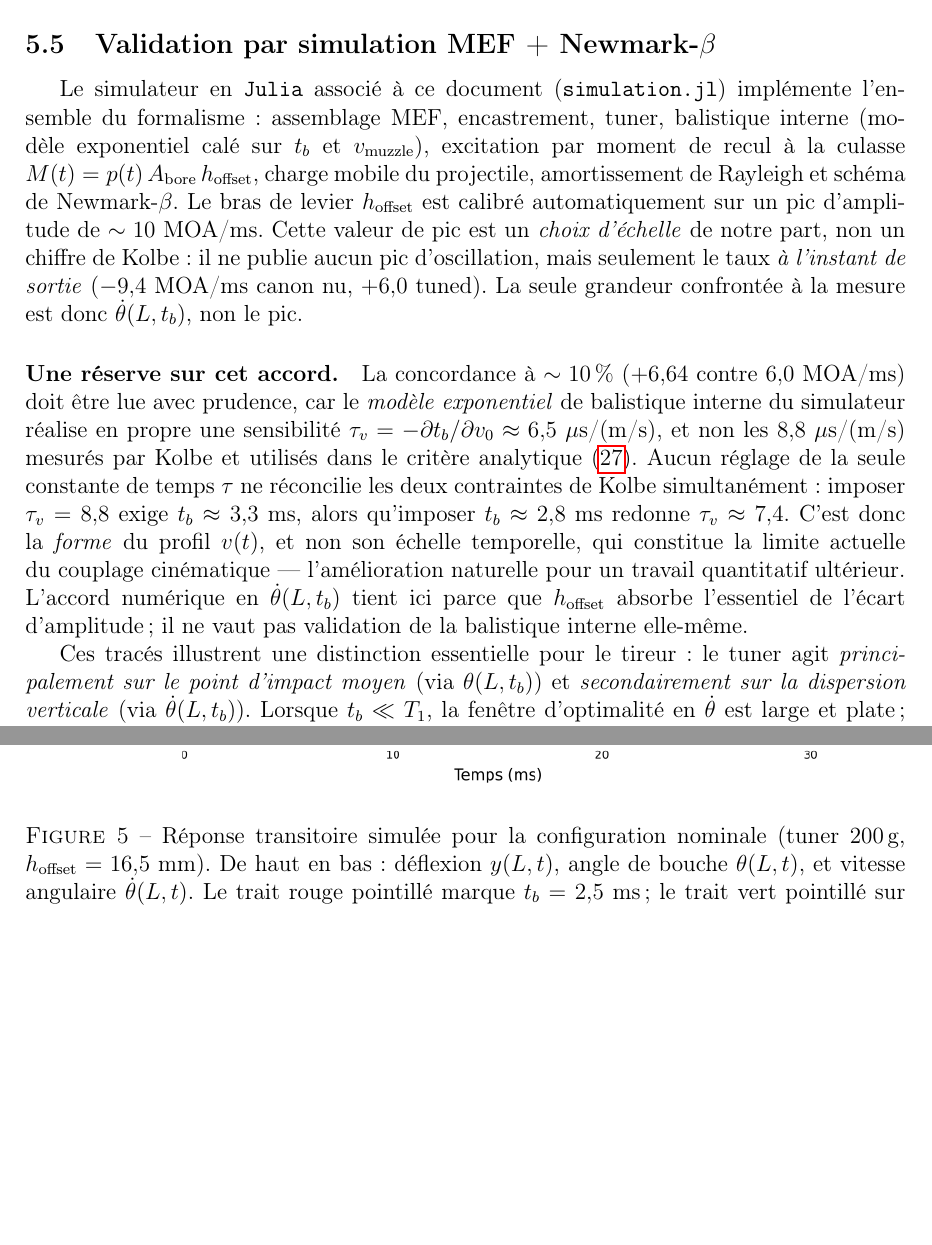
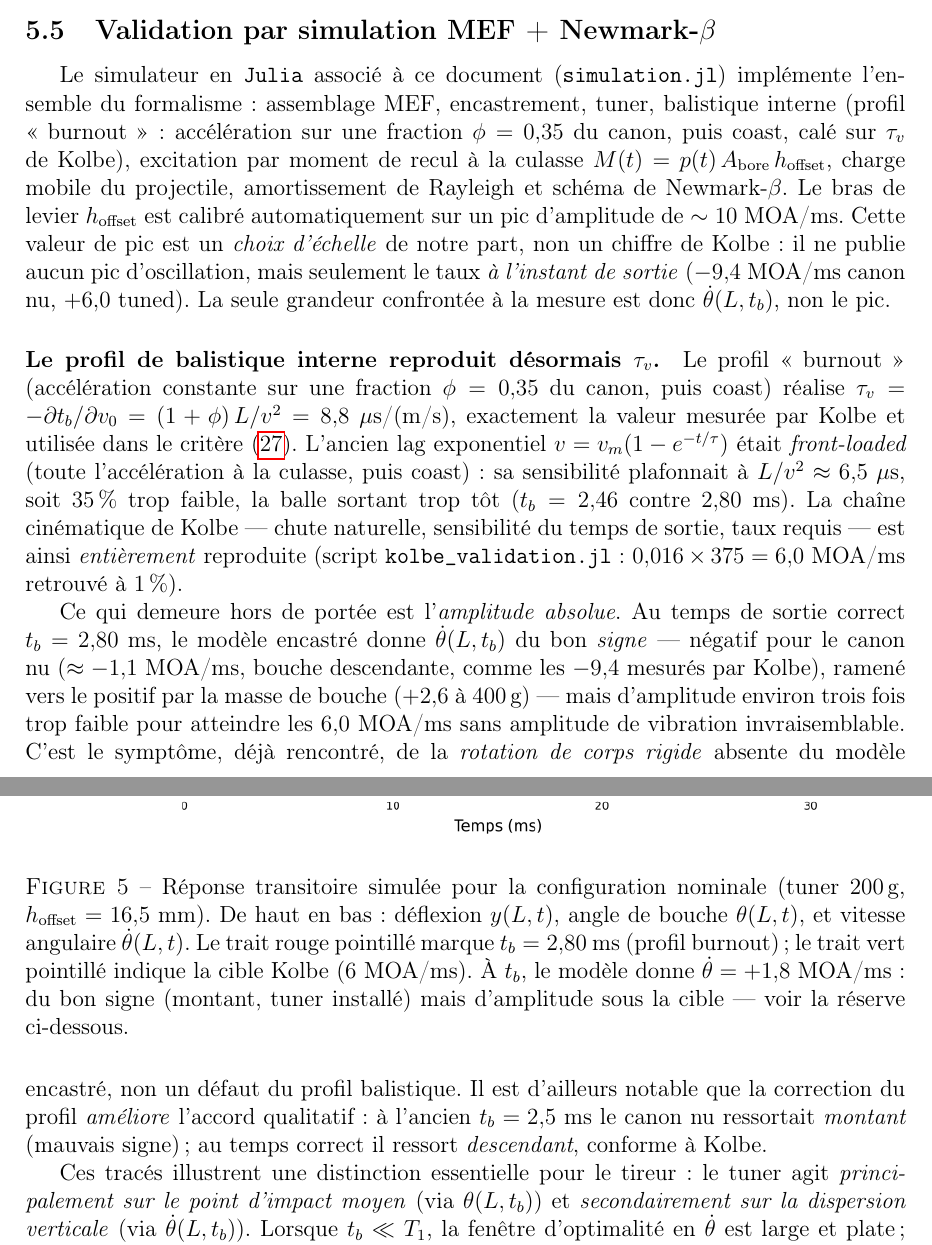
Before and after one commit to fbastin/barrel-tuner-sim, a LaTeX document (tuner_fr.tex): two parts of pages 15 and 16 of 20 before the commit and two parts of pages 15 and 16 of 21 after it, joined at a grey line, cut so that both start at the same text, the shorter picture padded with empty space. Compiled offline with pdfLaTeX.

Commit message:
Tuners : profil de balistique interne « burnout » — reproduit le τ_v de Kolbe
Remplace le profil exponentiel (v = v_m(1−e^{−t/τ})) par un profil physique :
la balle accélère (a const) sur une fraction φ du canon, puis coaste.
  t_b = (1+φ)·L/v   ,   τ_v = (1+φ)·L/v²
φ=0,35 reproduit τ_v = 8,8 µs/(m/s) mesuré par Kolbe (canon 26", v=318), là où
l'exponentiel plafonnait à L/v² ≈ 6,5 (front-loaded, 35 % trop faible).

Correction de deux de mes notes : (i) « τ_v indépendant de τ » était faux ;
(ii) « aucun profil ne satisfait les deux contraintes » ne valait que pour la
famille exponentielle — le burnout touche τ_v=8,8 ET t_b=2,80ms d'un seul φ.

Validation (kolbe_validation.jl) : (a) chute 0,016 ✅, (b) 377 vs 375 ft/s/ms
✅ (1 %), (c) 5,91 vs 6,0 MOA/ms ✅. Chaîne cinématique de Kolbe entièrement
reproduite.

Effet secondaire notable : la correction AMÉLIORE l'accord qualitatif. À
t_b=2,80ms (au lieu de 2,5), simulation.jl donne θ̇(t_b) du bon signe — canon
nu descendant (−1,1 MOA/ms, comme le −9,4 de Kolbe), tuner ramenant vers
montant (+2,6 à 400g). L'ancien t_b=2,5ms sortait le canon nu montant (mauvais
signe). L'amplitude reste ~3× trop faible → rotation de corps rigide manquante,
pas le profil. L'ancien « +6,64, accord 10 % » était donc fortuit ET de
mauvais signe.

Cascade complète (portée « Complet ») :
- harral_a22lr.jl : t_b 2,39→2,69ms, dispersion 0,159/0,168/0,170/0,169
  (conclusion inchangée : culasse encastrée, pas de compensation).
- simulation.jl : t_b devient une sortie (2,80ms), plus imposé ; affiche τ_v.
- kolbe_validation.jl : (b)(c) passent au vert.
- .tex FR/EN : profil, réserve τ_v (désormais reproduit), légendes de figures.
- wiki §9 + roadmap : chiffres de dispersion et t_b.
- figures régénérées (tuners/ + wiki media).

Co-Authored-By: Claude Opus 4.8 <noreply@anthropic.com>

```diff
--- a/tuner_fr.tex
+++ b/tuner_fr.tex
@@ -571,12 +571,12 @@
 	\subsection{Validation par simulation MEF + Newmark-$\beta$}
 	\label{sec:validation_num}
 
-	Le simulateur en \texttt{Julia} associé à ce document (\texttt{simulation.jl}) implémente l'ensemble du formalisme : assemblage MEF, encastrement, tuner, balistique interne (modèle exponentiel calé sur $t_b$ et $v_\text{muzzle}$), excitation par moment de recul à la culasse $M(t) = p(t)\,A_\text{bore}\,h_\text{offset}$, charge mobile du projectile, amortissement de Rayleigh et schéma de Newmark-$\beta$. Le bras de levier $h_\text{offset}$ est calibré automatiquement sur un pic d'amplitude de $\sim 10$ MOA/ms. Cette valeur de pic est un \emph{choix d'échelle} de notre part, non un chiffre de Kolbe : il ne publie aucun pic d'oscillation, mais seulement le taux \emph{à l'instant de sortie} ($-9{,}4$ MOA/ms canon nu, $+6{,}0$ tuned). La seule grandeur confrontée à la mesure est donc $\dot\theta(L,t_b)$, non le pic.
+	Le simulateur en \texttt{Julia} associé à ce document (\texttt{simulation.jl}) implémente l'ensemble du formalisme : assemblage MEF, encastrement, tuner, balistique interne (profil « burnout » : accélération sur une fraction $\phi=0{,}35$ du canon, puis coast, calé sur $\tau_v$ de Kolbe), excitation par moment de recul à la culasse $M(t) = p(t)\,A_\text{bore}\,h_\text{offset}$, charge mobile du projectile, amortissement de Rayleigh et schéma de Newmark-$\beta$. Le bras de levier $h_\text{offset}$ est calibré automatiquement sur un pic d'amplitude de $\sim 10$ MOA/ms. Cette valeur de pic est un \emph{choix d'échelle} de notre part, non un chiffre de Kolbe : il ne publie aucun pic d'oscillation, mais seulement le taux \emph{à l'instant de sortie} ($-9{,}4$ MOA/ms canon nu, $+6{,}0$ tuned). La seule grandeur confrontée à la mesure est donc $\dot\theta(L,t_b)$, non le pic.
 
 	\begin{figure}[!htb]
 		\centering
 		\includegraphics[width=0.85\linewidth]{plot_tir_nominal.png}
-		\caption{Réponse transitoire simulée pour la configuration nominale (tuner 200\,g, $h_\text{offset} = 16{,}5$ mm). De haut en bas : déflexion $y(L,t)$, angle de bouche $\theta(L,t)$, et vitesse angulaire $\dot\theta(L,t)$. Le trait rouge pointillé marque $t_b = 2{,}5$ ms ; le trait vert pointillé sur le panneau inférieur indique la cible Kolbe (6 MOA/ms). La valeur calculée à $t_b$ est de $+6{,}64$ MOA/ms, en accord à $\sim 10\,\%$ avec la mesure.}
+		\caption{Réponse transitoire simulée pour la configuration nominale (tuner 200\,g, $h_\text{offset} = 16{,}5$ mm). De haut en bas : déflexion $y(L,t)$, angle de bouche $\theta(L,t)$, et vitesse angulaire $\dot\theta(L,t)$. Le trait rouge pointillé marque $t_b = 2{,}80$ ms (profil burnout) ; le trait vert pointillé indique la cible Kolbe (6 MOA/ms). À $t_b$, le modèle donne $\dot\theta = +1{,}8$ MOA/ms : du bon signe (montant, tuner installé) mais d'amplitude sous la cible --- voir la réserve ci-dessous.}
 		\label{fig:reponse_transitoire}
 	\end{figure}
 
@@ -587,7 +587,9 @@
 		\label{fig:balayage_tuner}
 	\end{figure}
 
-	\paragraph{Une réserve sur cet accord.} La concordance à $\sim 10\,\%$ ($+6{,}64$ contre $6{,}0$ MOA/ms) doit être lue avec prudence, car le \emph{modèle exponentiel} de balistique interne du simulateur réalise en propre une sensibilité $\tau_v = -\partial t_b/\partial v_0 \approx 6{,}5\ \mu$s/(m/s), et non les $8{,}8\ \mu$s/(m/s) mesurés par Kolbe et utilisés dans le critère analytique \eqref{eq:dthetaopt}. Aucun réglage de la seule constante de temps $\tau$ ne réconcilie les deux contraintes de Kolbe simultanément : imposer $\tau_v = 8{,}8$ exige $t_b \approx 3{,}3$~ms, alors qu'imposer $t_b \approx 2{,}8$~ms redonne $\tau_v \approx 7{,}4$. C'est donc la \emph{forme} du profil $v(t)$, et non son échelle temporelle, qui constitue la limite actuelle du couplage cinématique — l'amélioration naturelle pour un travail quantitatif ultérieur. L'accord numérique en $\dot\theta(L,t_b)$ tient ici parce que $h_\text{offset}$ absorbe l'essentiel de l'écart d'amplitude ; il ne vaut pas validation de la balistique interne elle-même.
+	\paragraph{Le profil de balistique interne reproduit désormais $\tau_v$.} Le profil « burnout » (accélération constante sur une fraction $\phi = 0{,}35$ du canon, puis coast) réalise $\tau_v = -\partial t_b/\partial v_0 = (1+\phi)\,L/v^2 = 8{,}8\ \mu$s/(m/s), exactement la valeur mesurée par Kolbe et utilisée dans le critère \eqref{eq:dthetaopt}. L'ancien lag exponentiel $v = v_m(1-e^{-t/\tau})$ était \emph{front-loaded} (toute l'accélération à la culasse, puis coast) : sa sensibilité plafonnait à $L/v^2 \approx 6{,}5\ \mu$s, soit 35\,\% trop faible, la balle sortant trop tôt ($t_b = 2{,}46$ contre $2{,}80$~ms). La chaîne cinématique de Kolbe --- chute naturelle, sensibilité du temps de sortie, taux requis --- est ainsi \emph{entièrement} reproduite (script \texttt{kolbe\_validation.jl} : $0{,}016 \times 375 = 6{,}0$ MOA/ms retrouvé à $1\,\%$).
+
+	Ce qui demeure hors de portée est l'\emph{amplitude absolue}. Au temps de sortie correct $t_b = 2{,}80$~ms, le modèle encastré donne $\dot\theta(L,t_b)$ du bon \emph{signe} --- négatif pour le canon nu ($\approx -1{,}1$ MOA/ms, bouche descendante, comme les $-9{,}4$ mesurés par Kolbe), ramené vers le positif par la masse de bouche ($+2{,}6$ à 400\,g) --- mais d'amplitude environ trois fois trop faible pour atteindre les $6{,}0$ MOA/ms sans amplitude de vibration invraisemblable. C'est le symptôme, déjà rencontré, de la \emph{rotation de corps rigide} absente du modèle encastré, non un défaut du profil balistique. Il est d'ailleurs notable que la correction du profil \emph{améliore} l'accord qualitatif : à l'ancien $t_b = 2{,}5$~ms le canon nu ressortait \emph{montant} (mauvais signe) ; au temps correct il ressort \emph{descendant}, conforme à Kolbe.
 
 	Ces tracés illustrent une distinction essentielle pour le tireur : le tuner agit \emph{principalement sur le point d'impact moyen} (via $\theta(L,t_b)$) et \emph{secondairement sur la dispersion verticale} (via $\dot\theta(L,t_b)$). Lorsque $t_b \ll T_1$, la fenêtre d'optimalité en $\dot\theta$ est large et plate ; le réglage du tuner sert alors surtout à compenser la dispersion de vitesse, le réglage du visage prenant en charge le décalage du POI.
 
```
Also changed, not shown: tuner_en.tex (+6 -4 lines), harral_projection.png, plot_balayage_tuner.png, plot_tir_nominal.png, tuner_en.pdf, tuner_fr.pdf, tuner_fr.tex (2 more changed lines), 3 other files.
